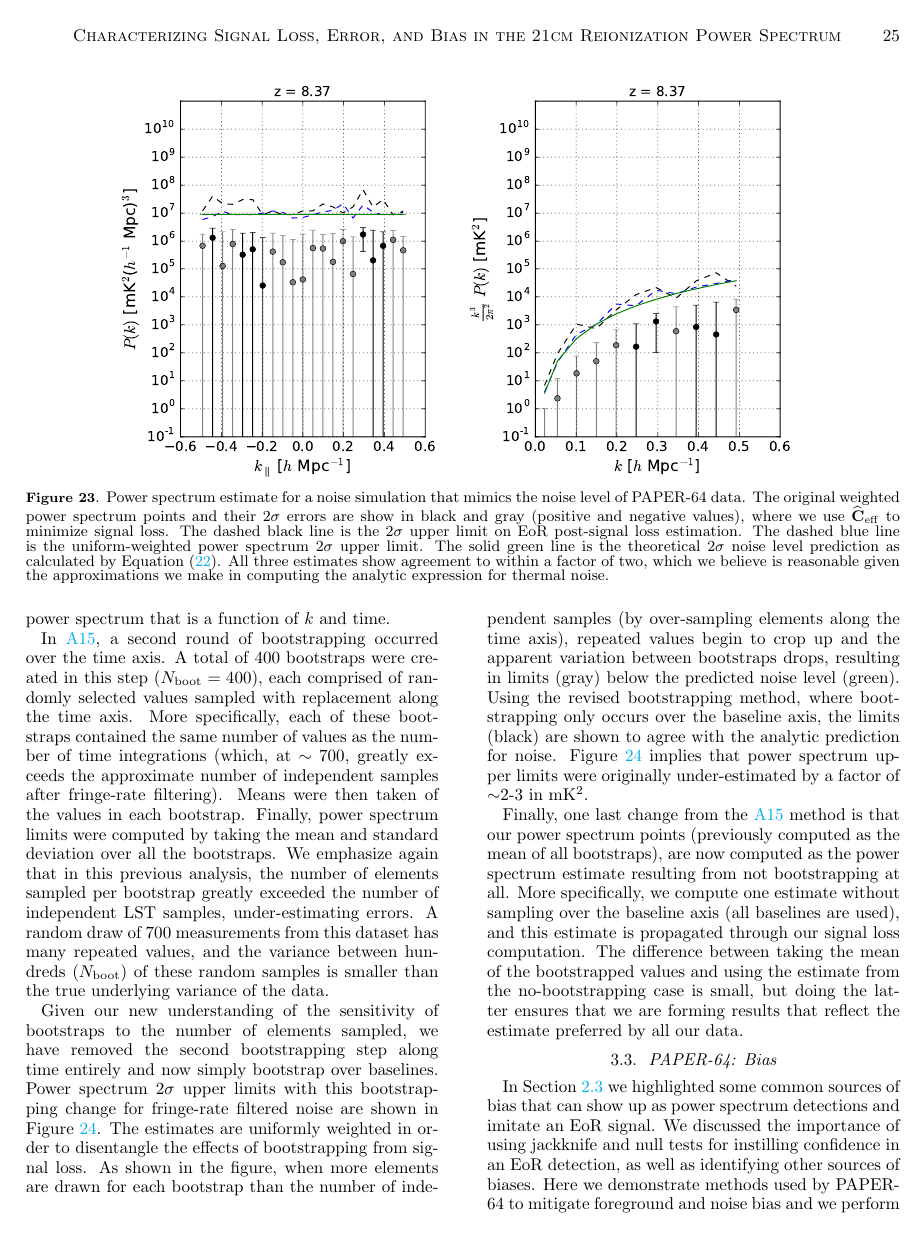
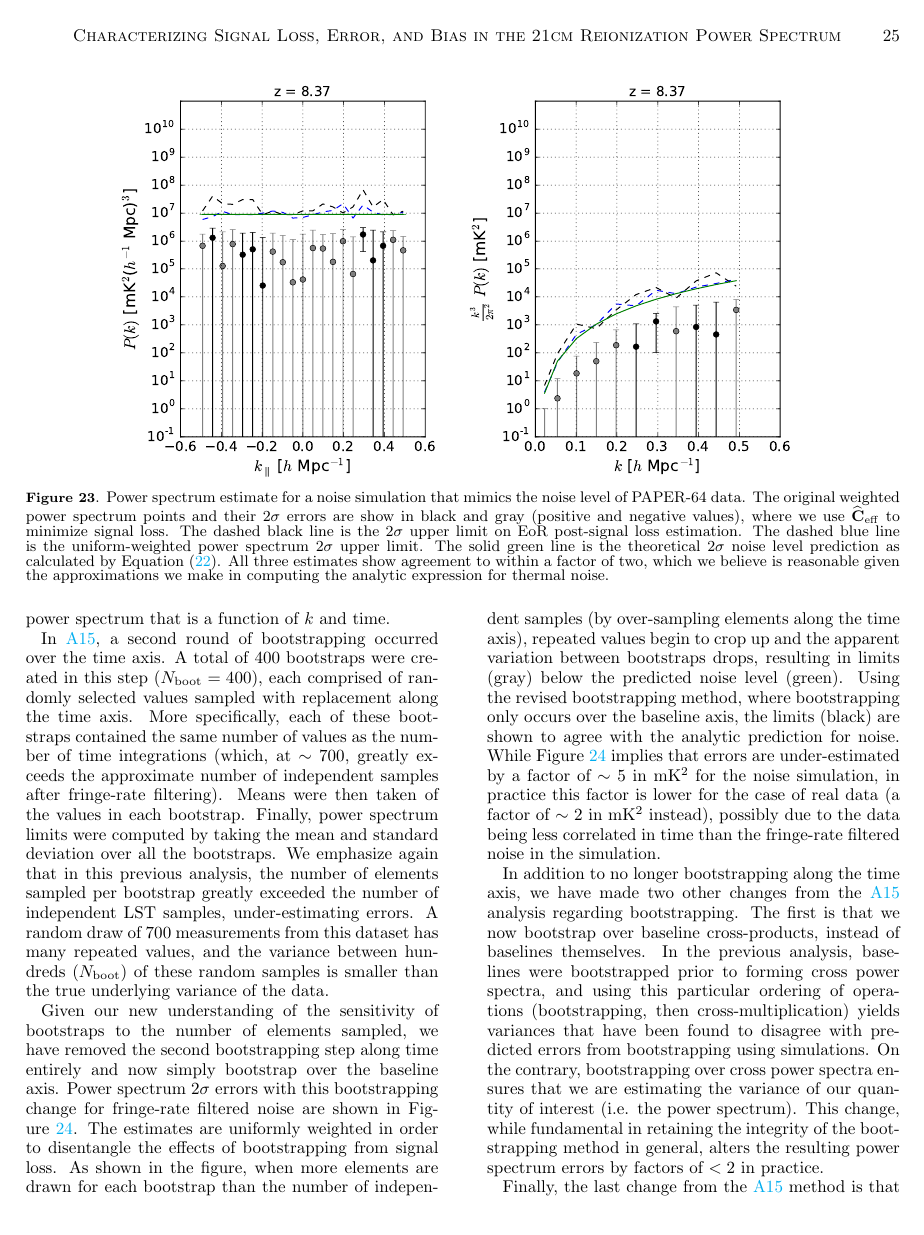
Before and after one commit to carinacheng/PAPERMethods_paper, a LaTeX paper (PAPER.tex): page 25 of 31. Compiled offline with pdfLaTeX.

Commit message:
edited boot methods plot and text to be compatible to 'all bl cross-multiplications' run

```diff
--- a/PAPER.tex
+++ b/PAPER.tex
@@ -1482,12 +1482,14 @@ measurements from this dataset has many repeated values, and the variance betwee
 samples is smaller than the true underlying variance of the data.
 
 Given our new understanding of the sensitivity of bootstraps to the number of elements sampled, we have removed the second
-bootstrapping step along time entirely and now simply bootstrap over baselines. Power spectrum $2\sigma$ upper limits with this bootstrapping change for fringe-rate filtered noise are shown in Figure
+bootstrapping step along time entirely and now simply bootstrap over the baseline axis. Power spectrum $2\sigma$ errors with this bootstrapping change for fringe-rate filtered noise are shown in Figure
 \ref{fig:data_errors}. The estimates are uniformly weighted in order to disentangle the effects of bootstrapping from signal loss. As
 shown in the figure, when more elements are drawn for each bootstrap than the number of
-independent samples (by over-sampling elements along the time axis), repeated values begin to crop up and the apparent variation between bootstraps drops, resulting in limits (gray) below the predicted noise level (green). Using the revised bootstrapping method, where bootstrapping only occurs over the baseline axis, the limits (black) are shown to agree with the analytic prediction for noise. Figure \ref{fig:data_errors} implies that power spectrum upper limits were originally under-estimated by a factor of $\sim$$2$-$3$ in mK$^{2}$.
-
-Finally, one last change from the \citetalias{ali_et_al2015} method is that our power spectrum points (previously computed as the mean of all bootstraps), are now computed as the power spectrum estimate resulting from not bootstrapping at all. More specifically, we compute one estimate without sampling over the baseline axis (all baselines are used), and this estimate is propagated through our signal loss computation. The difference between taking the mean of the bootstrapped values and using the estimate from the no-bootstrapping case is small, but doing the latter ensures that we are forming results that reflect the estimate preferred by all our data.
+independent samples (by over-sampling elements along the time axis), repeated values begin to crop up and the apparent variation between bootstraps drops, resulting in limits (gray) below the predicted noise level (green). Using the revised bootstrapping method, where bootstrapping only occurs over the baseline axis, the limits (black) are shown to agree with the analytic prediction for noise. While Figure \ref{fig:data_errors} implies that errors are under-estimated by a factor of $\sim$ $5$ in mK$^{2}$ for the noise simulation, in practice this factor is lower for the case of real data (a factor of $\sim$ $2$ in mK$^{2}$ instead), possibly due to the data being less correlated in time than the fringe-rate filtered noise in the simulation. %Figure \ref{fig:data_errors} implies that power spectrum upper limits were originally under-estimated by a factor of $\sim$ $5$ in mK$^{2}$.
+
+In addition to no longer bootstrapping along the time axis, we have made two other changes from the \citetalias{ali_et_al2015} analysis regarding bootstrapping. The first is that we now bootstrap over baseline cross-products, instead of baselines themselves. In the previous analysis, baselines were bootstrapped prior to forming cross power spectra, and using this particular ordering of operations (bootstrapping, then cross-multiplication) yields variances that have been found to disagree with predicted errors from bootstrapping using simulations. On the contrary, bootstrapping over cross power spectra ensures that we are estimating the variance of our quantity of interest (i.e. the power spectrum). This change, while fundamental in retaining the integrity of the bootstrapping method in general, alters the resulting power spectrum errors by factors of $<2$ in practice.
+
+Finally, the last change from the \citetalias{ali_et_al2015} method is that our power spectrum points (previously computed as the mean of all bootstraps), are now computed as the power spectrum estimate resulting from not bootstrapping at all. More specifically, we compute one estimate without sampling, and this estimate is propagated through our signal loss computation (this estimate is $\widehat{\textbf{P}}_{x}$). The difference between taking the mean of the bootstrapped values and using the estimate from the no-bootstrapping case is small, but doing the latter ensures that we are forming results that reflect the estimate preferred by all our data.
 
 \begin{figure}
 	\centering
```
Also changed, not shown: PAPER.pdf, plots/noise_errors.pdf, PAPER.tex (4 more changed lines).
